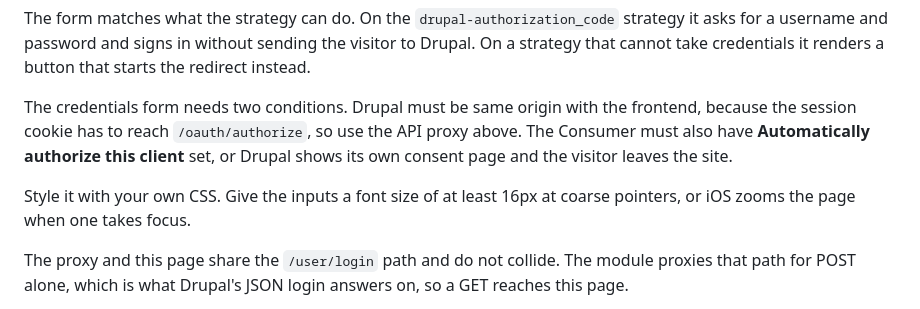
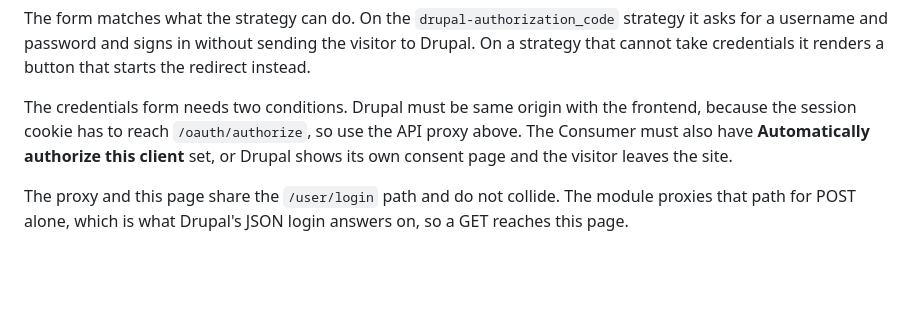
Before and after one commit to druxt/druxt-auth, a Markdown page: README.md, the part around the change. Drawn GitHub-style; blank space fills up the shorter version.

Commit message:
docs: drop styling advice from the login section, theming is druxt's domain

```diff
--- a/README.md
+++ b/README.md
@@ -280,9 +280,6 @@ same origin with the frontend, because the session cookie has to reach
 **Automatically authorize this client** set, or Drupal shows its own consent
 page and the visitor leaves the site.
 
-Style it with your own CSS. Give the inputs a font size of at least 16px at
-coarse pointers, or iOS zooms the page when one takes focus.
-
 The proxy and this page share the `/user/login` path and do not collide. The
 module proxies that path for POST alone, which is what Drupal's JSON login
 answers on, so a GET reaches this page.
```
